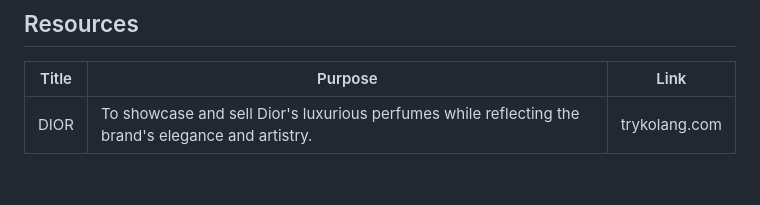
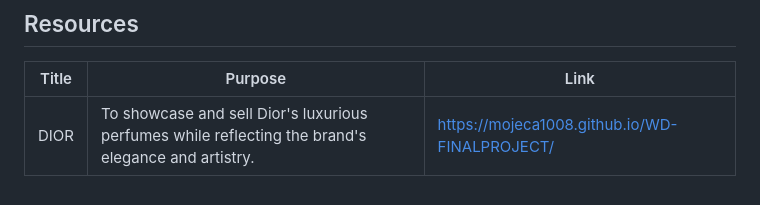
Before and after one commit to Mojeca1008/WD-FINALPROJECT, a Markdown page: readme.md, the part around the change. GitHub-like rendering.

```diff
--- a/readme.md
+++ b/readme.md
@@ -126,4 +126,4 @@ WD-ProjectName
 <!-- TODO: Add References -->
 | Title | Purpose | Link |
 |-|-|-|
-| DIOR | To showcase and sell Dior's luxurious perfumes while reflecting the brand's elegance and artistry. | trykolang.com |
+| DIOR | To showcase and sell Dior's luxurious perfumes while reflecting the brand's elegance and artistry. | https://mojeca1008.github.io/WD-FINALPROJECT/ |
```
